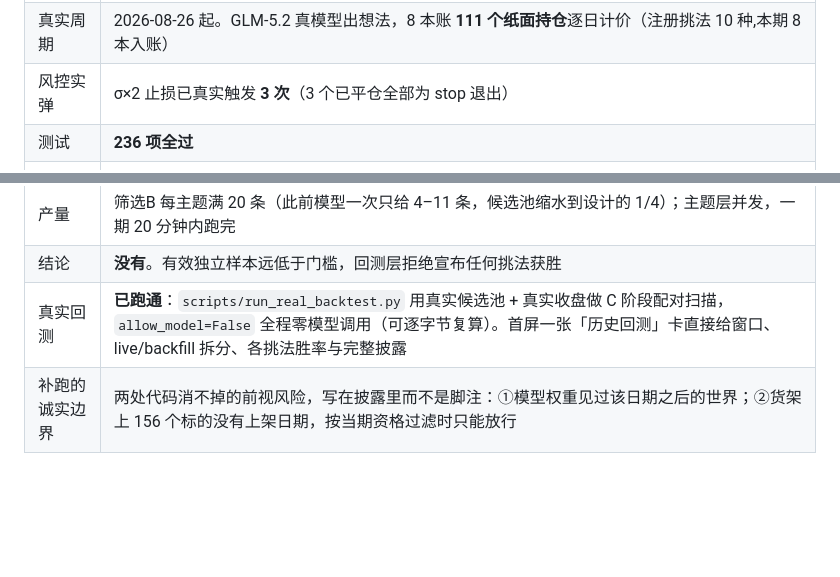
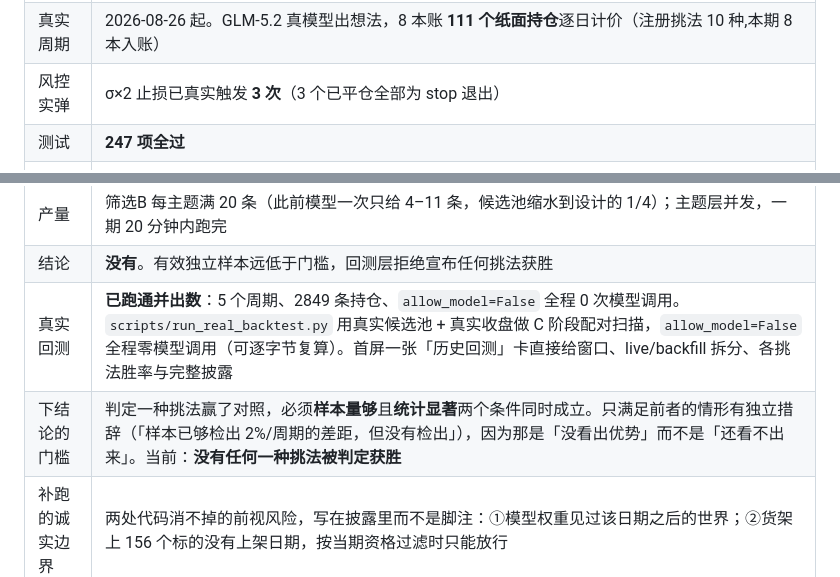
Before and after one commit to YuesongCai/IdeaGen40, a Markdown page: README.md, 2 parts joined by grey strips. Rendered like a GitHub page; blank space fills up the shorter version.

Commit message:
README: five real periods, and the bar for calling a winner
Co-Authored-By: Claude Fable 5 <noreply@anthropic.com>

```diff
--- a/README.md
+++ b/README.md
@@ -158,14 +158,15 @@ flowchart TB
 | 生产环 | launchd 幂等 tick 常驻；周三 07:00 HKT 自动周跑+建仓；心跳判活 |
 | 真实周期 | 2026-08-26 起。GLM-5.2 真模型出想法，8 本账 **111 个纸面持仓**逐日计价（注册挑法 10 种,本期 8 本入账） |
 | 风控实弹 | σ×2 止损已真实触发 **3 次**（3 个已平仓全部为 stop 退出） |
-| 测试 | **236 项全过** |
+| 测试 | **247 项全过** |
 | 胜率与基准 | 每本账+合计报**胜率**（Jon 门槛 >50%，平局算输，样本 <5 单不上色）；合计旁挂**同期只买 SPY** 参照 |
 | 追问 | 任一主题/想法可「问当时的它」——只用当期封存材料作答、[Mn] 逐条引用；证据 doc_ids 自 09-03 起随打分冻结；观察节点可经 `IDEAGEN_ASK_UPSTREAM` 转发生产实例 |
 | 凭证 | 全库扫描 0 命中；`.env.example` 敏感字段全空 |
 | 错过的周期 | 缺口只统计**真的还缺**的期；补上的自动出列。已补的期一律标 `backfill`，面板标题挂「事后补跑」徽章 |
 | 产量 | 筛选B 每主题满 20 条（此前模型一次只给 4–11 条，候选池缩水到设计的 1/4）；主题层并发，一期 20 分钟内跑完 |
 | 结论 | **没有**。有效独立样本远低于门槛，回测层拒绝宣布任何挑法获胜 |
-| 真实回测 | **已跑通**：`scripts/run_real_backtest.py` 用真实候选池 + 真实收盘做 C 阶段配对扫描，`allow_model=False` 全程零模型调用（可逐字节复算）。首屏一张「历史回测」卡直接给窗口、live/backfill 拆分、各挑法胜率与完整披露 |
+| 真实回测 | **已跑通并出数**：5 个周期、2849 条持仓、`allow_model=False` 全程 0 次模型调用。`scripts/run_real_backtest.py` 用真实候选池 + 真实收盘做 C 阶段配对扫描，`allow_model=False` 全程零模型调用（可逐字节复算）。首屏一张「历史回测」卡直接给窗口、live/backfill 拆分、各挑法胜率与完整披露 |
+| 下结论的门槛 | 判定一种挑法赢了对照，必须**样本量够**且**统计显著**两个条件同时成立。只满足前者的情形有独立措辞（「样本已够检出 2%/周期的差距，但没有检出」），因为那是「没看出优势」而不是「还看不出来」。当前：**没有任何一种挑法被判定获胜** |
 | 补跑的诚实边界 | 两处代码消不掉的前视风险，写在披露里而不是脚注：①模型权重见过该日期之后的世界；②货架上 156 个标的没有上架日期，按当期资格过滤时只能放行 |
 
 ---
```
